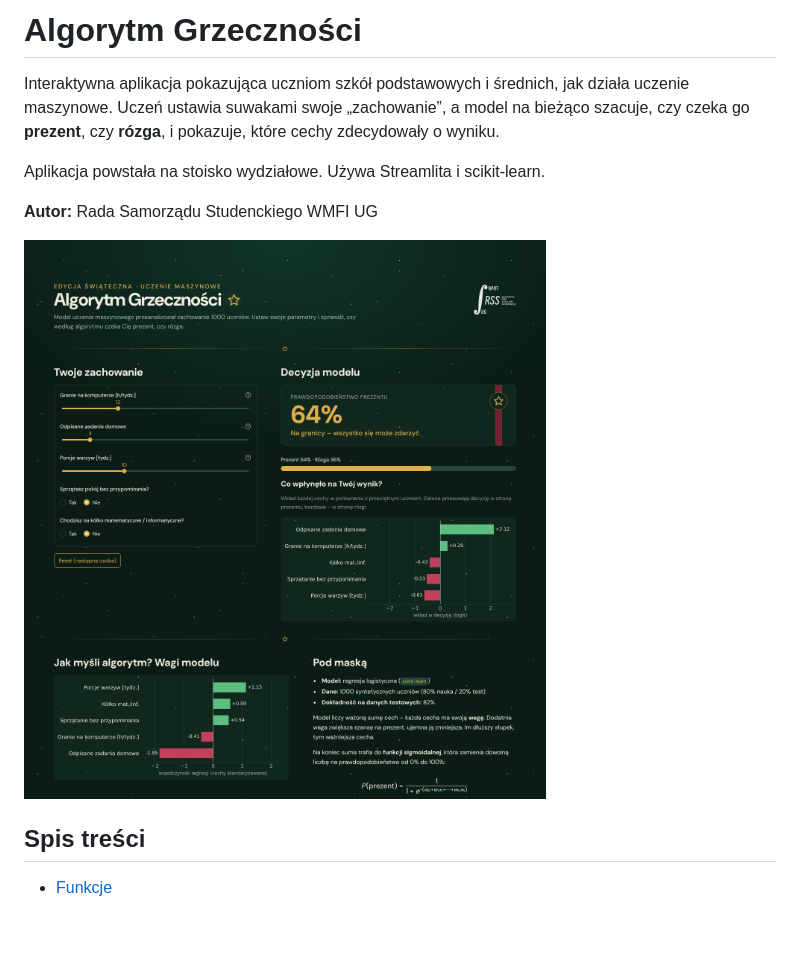
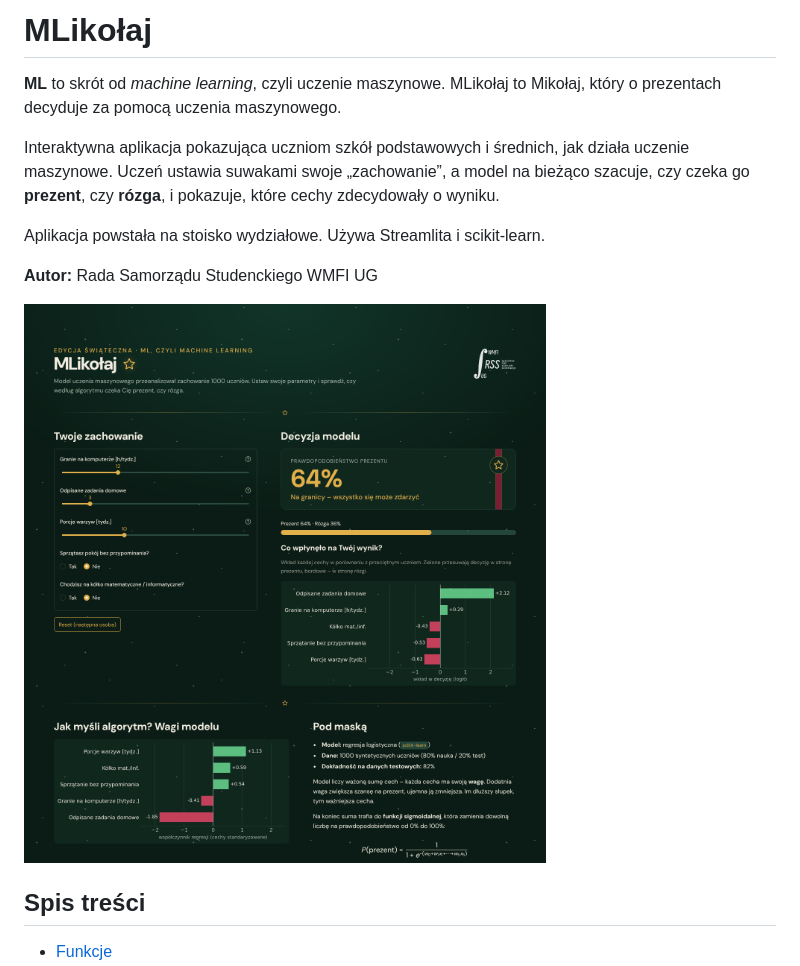
Before and after one commit to mfiugsamorzad/mfikolajki-model, a Markdown page: README.md, the part around the change. Rendered like a GitHub page; pictures changed too: docs/zrzut-ekranu.png; blank space fills up the shorter version.

```diff
--- a/README.md
+++ b/README.md
@@ -1,4 +1,7 @@
-# Algorytm Grzeczności
+# MLikołaj
+
+**ML** to skrót od *machine learning*, czyli uczenie maszynowe. MLikołaj to Mikołaj,
+który o prezentach decyduje za pomocą uczenia maszynowego.
 
 Interaktywna aplikacja pokazująca uczniom szkół podstawowych i średnich, jak działa
 uczenie maszynowe. Uczeń ustawia suwakami swoje „zachowanie”, a model na bieżąco
```
Also changed, not shown: 1 other file.
